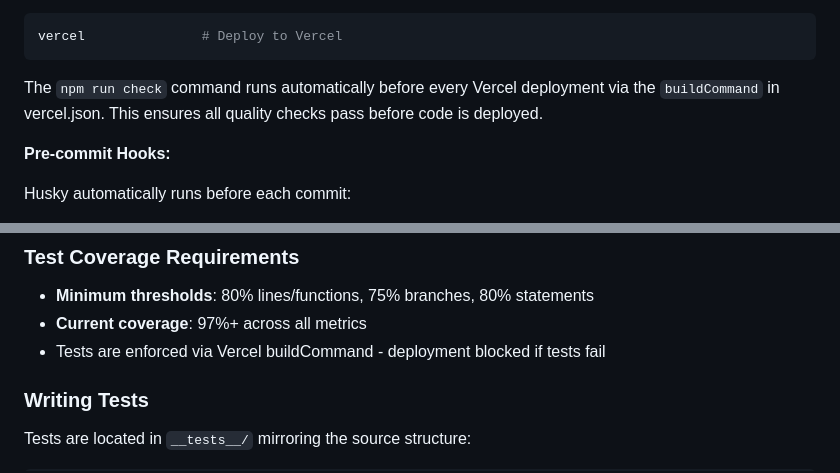
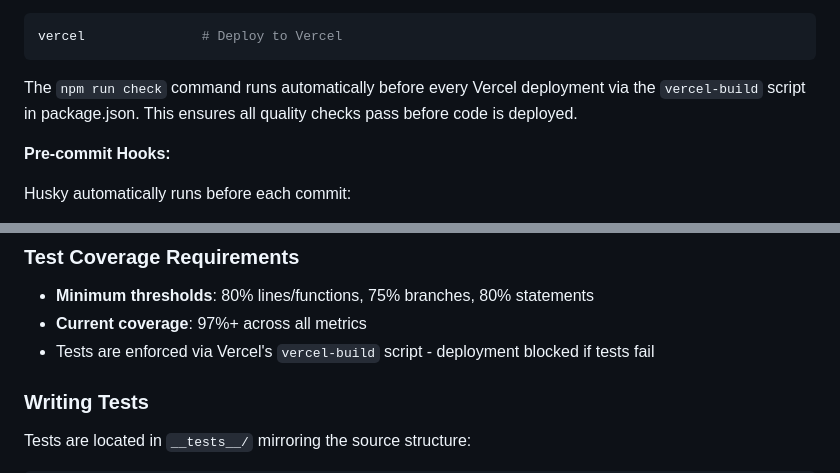
Before and after one commit to rorpage/weather-api, a Markdown page: CLAUDE.md, 2 parts joined by grey strips. GitHub-like rendering.

````diff
--- a/CLAUDE.md
+++ b/CLAUDE.md
@@ -45,7 +45,7 @@ npm run check        # Run ALL checks (format, lint, type-check, test)
 vercel               # Deploy to Vercel
 ```
 
-The `npm run check` command runs automatically before every Vercel deployment via the `buildCommand` in vercel.json. This ensures all quality checks pass before code is deployed.
+The `npm run check` command runs automatically before every Vercel deployment via the `vercel-build` script in package.json. This ensures all quality checks pass before code is deployed.
 
 **Pre-commit Hooks:**
 
@@ -132,7 +132,7 @@ Output types (e.g., WeatherOutput) define the final API response format. Respons
 
 - **Minimum thresholds**: 80% lines/functions, 75% branches, 80% statements
 - **Current coverage**: 97%+ across all metrics
-- Tests are enforced via Vercel buildCommand - deployment blocked if tests fail
+- Tests are enforced via Vercel's `vercel-build` script - deployment blocked if tests fail
 
 ### Writing Tests
 
````
Also changed, not shown: README.md (+5 -3 lines).
